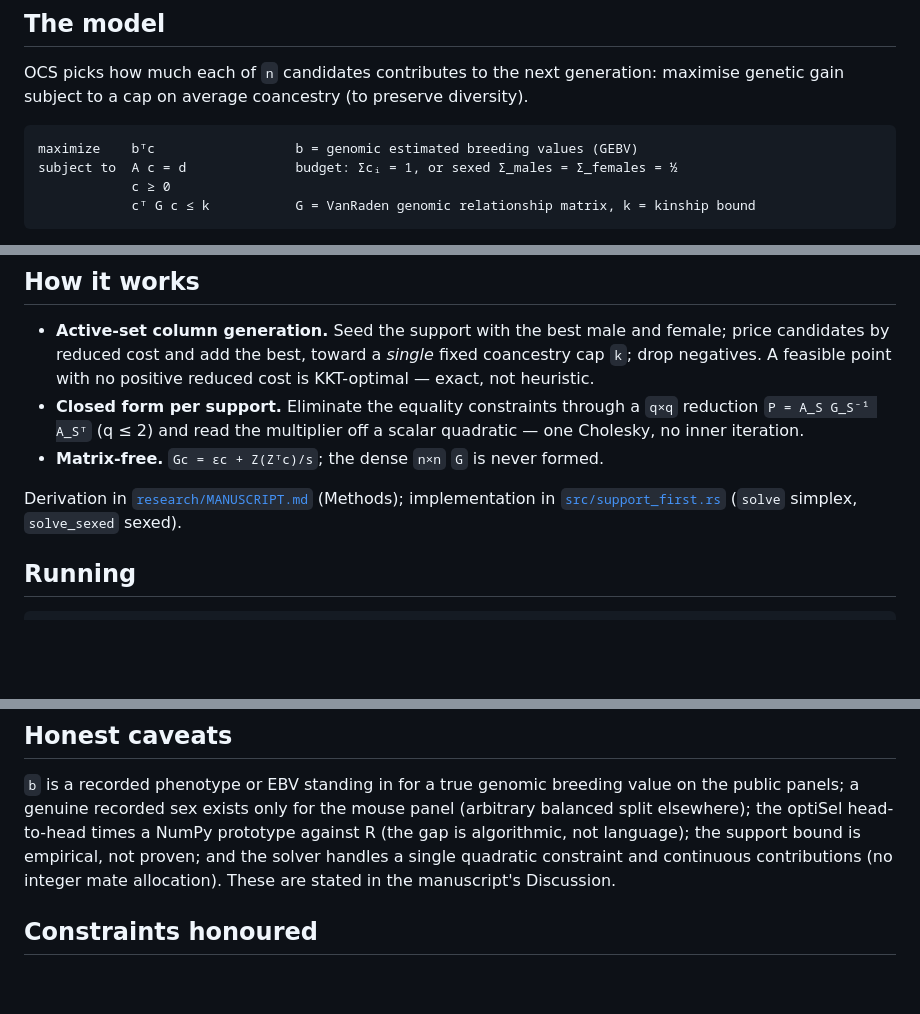
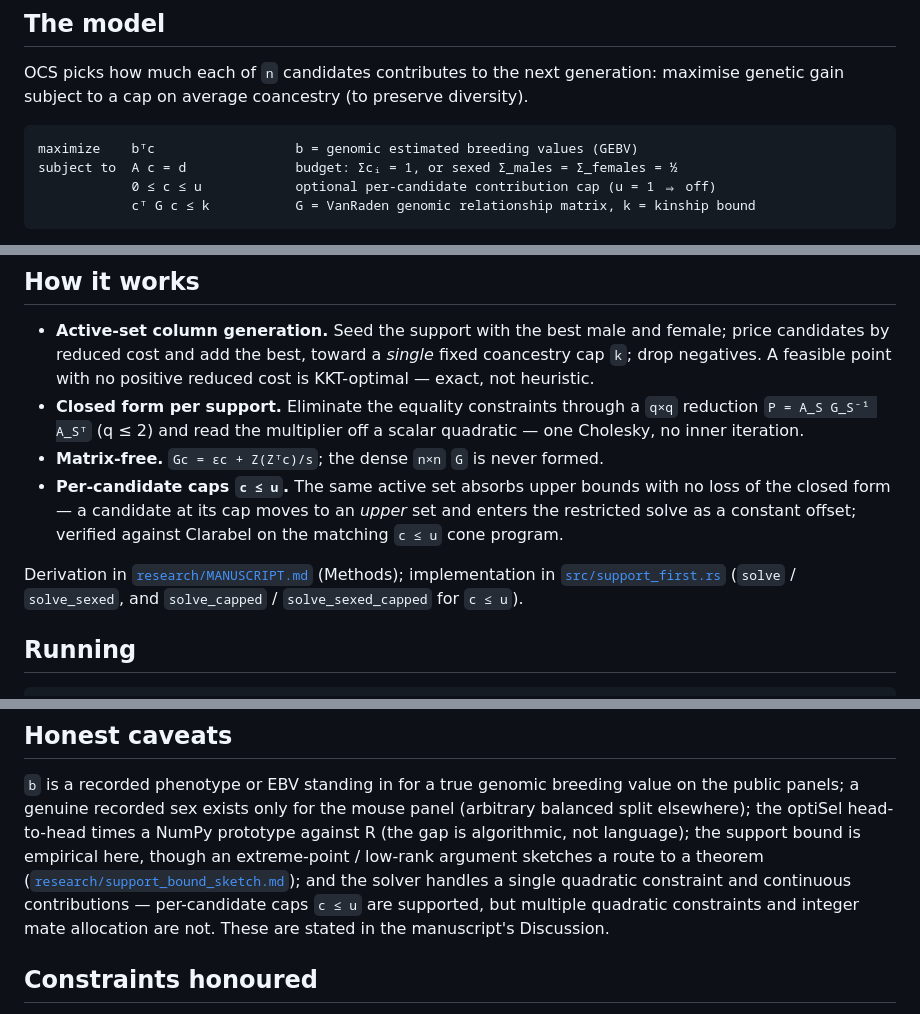
Before and after one commit to Adelagric/ocs-rs, a Markdown page: README.md, 3 parts joined by grey strips. Drawn GitHub-style; blank space fills up the shorter version.

Commit message:
Update README for c<=u support and the support-bound route
The README lagged the recent work: add the per-candidate cap 0<=c<=u to the model
and a 'how it works' bullet (the at-upper active set, verified against Clarabel),
point the solver line at solve_capped/solve_sexed_capped, and soften the support-
bound caveat from 'empirical, not proven' to 'empirical, with a sketched route to a
theorem' (link support_bound_sketch.md).

````diff
--- a/README.md
+++ b/README.md
@@ -45,7 +45,7 @@ diversity).
 ```
 maximize    bᵀc                  b = genomic estimated breeding values (GEBV)
 subject to  A c = d              budget: Σcᵢ = 1, or sexed Σ_males = Σ_females = ½
-            c ≥ 0
+            0 ≤ c ≤ u            optional per-candidate contribution cap (u = 1 ⇒ off)
             cᵀ G c ≤ k           G = VanRaden genomic relationship matrix, k = kinship bound
 ```
 
@@ -64,10 +64,14 @@ equality rows.
   `q×q` reduction `P = A_S G_S⁻¹ A_Sᵀ` (q ≤ 2) and read the multiplier off a
   scalar quadratic — one Cholesky, no inner iteration.
 - **Matrix-free.** `Gc = εc + Z(Zᵀc)/s`; the dense `n×n` `G` is never formed.
+- **Per-candidate caps `c ≤ u`.** The same active set absorbs upper bounds with no
+  loss of the closed form — a candidate at its cap moves to an *upper* set and
+  enters the restricted solve as a constant offset; verified against Clarabel on
+  the matching `c ≤ u` cone program.
 
 Derivation in [`research/MANUSCRIPT.md`](research/MANUSCRIPT.md) (Methods);
-implementation in [`src/support_first.rs`](src/support_first.rs)
-(`solve` simplex, `solve_sexed` sexed).
+implementation in [`src/support_first.rs`](src/support_first.rs) (`solve` /
+`solve_sexed`, and `solve_capped` / `solve_sexed_capped` for `c ≤ u`).
 
 ## Running
 
@@ -126,9 +130,11 @@ exploits exactly that. Clarabel is kept as an independent cross-check oracle.
 on the public panels; a genuine recorded sex exists only for the mouse panel
 (arbitrary balanced split elsewhere); the optiSel head-to-head times a NumPy
 prototype against R (the gap is algorithmic, not language); the support bound is
-empirical, not proven; and the solver handles a single quadratic constraint and
-continuous contributions (no integer mate allocation). These are stated in the
-manuscript's Discussion.
+empirical here, though an extreme-point / low-rank argument sketches a route to a
+theorem ([`research/support_bound_sketch.md`](research/support_bound_sketch.md));
+and the solver handles a single quadratic constraint and continuous contributions —
+per-candidate caps `c ≤ u` are supported, but multiple quadratic constraints and
+integer mate allocation are not. These are stated in the manuscript's Discussion.
 
 ## Constraints honoured
 
````
